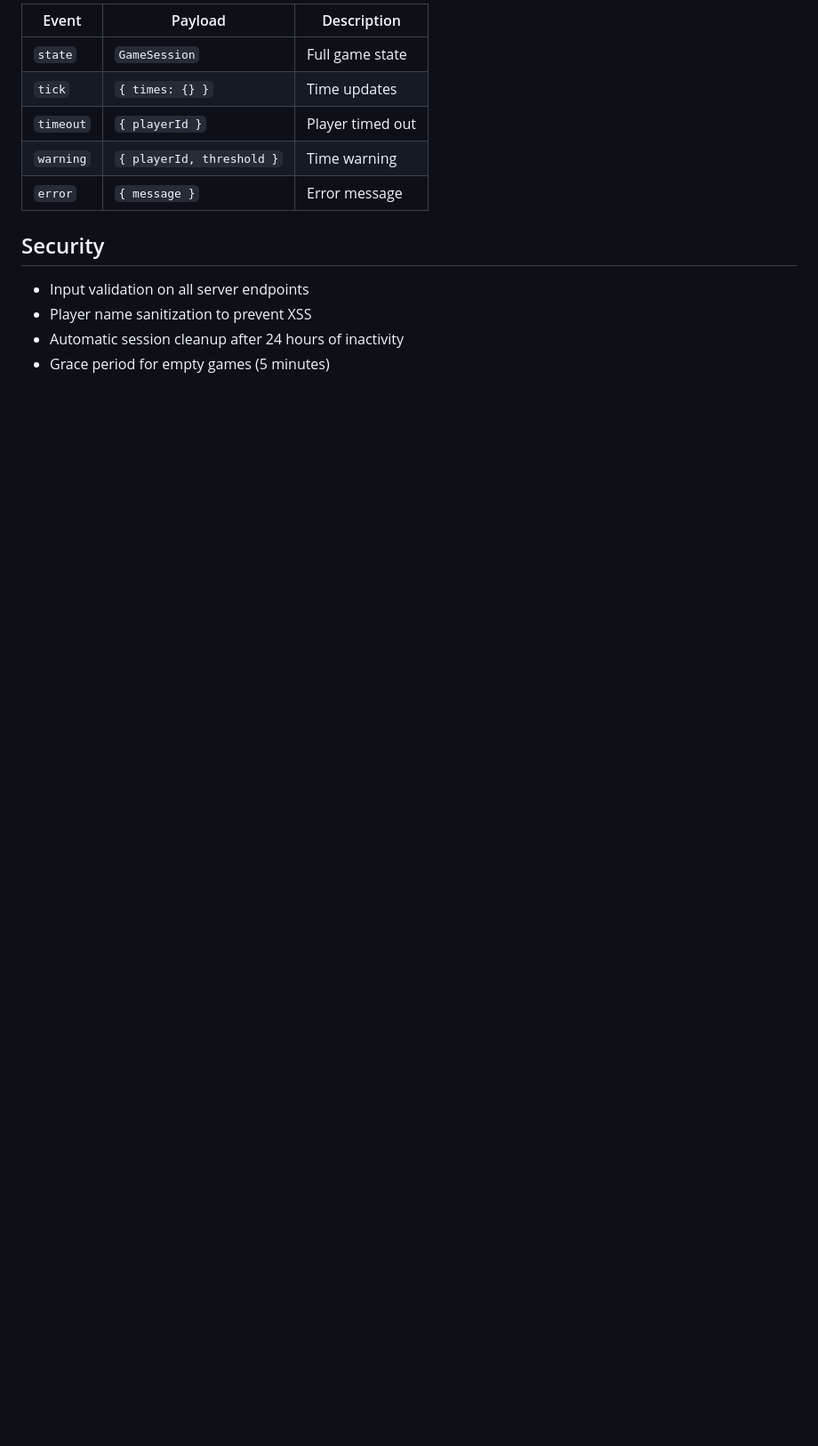
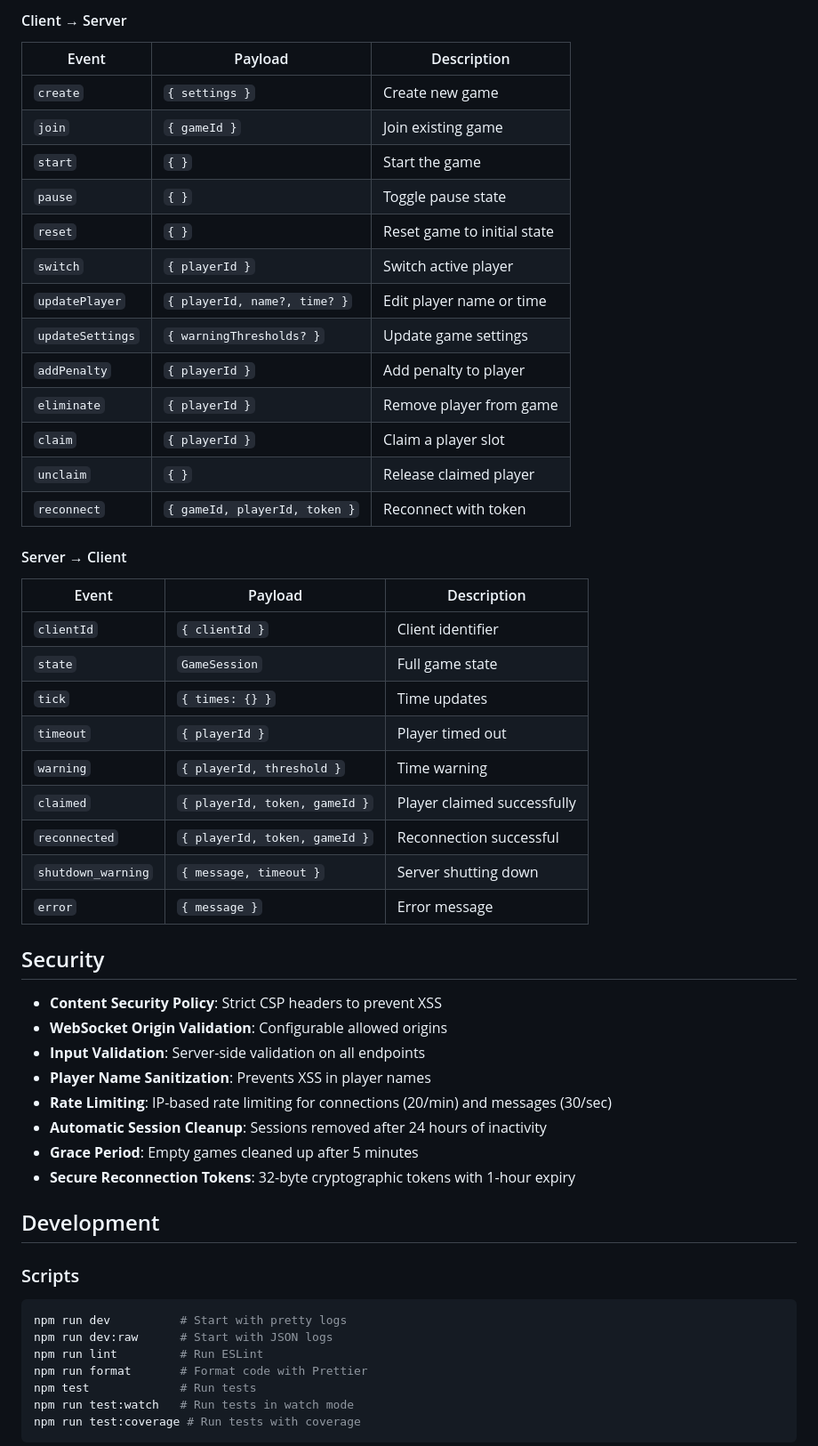
Before and after one commit to onatuner/tap-or-tarp, a Markdown page: README.md, the part around one of its changes. Shown at 89% size. GitHub-like rendering; blank space fills up the shorter version.

Commit message:
Update README with current features, configuration, and project structure

````diff
--- a/README.md
+++ b/README.md
@@ -100,15 +130,58 @@ When creating a game, you can configure:
 
-| Event | Payload | Description |
-|-------|---------|-------------|
-| `state` | `GameSession` | Full game state |
-| `tick` | `{ times: {} }` | Time updates |
-| `timeout` | `{ playerId }` | Player timed out |
-| `warning` | `{ playerId, threshold }` | Time warning |
-| `error` | `{ message }` | Error message |
+#### Client → Server
+
+| Event            | Payload                       | Description                 |
+| ---------------- | ----------------------------- | --------------------------- |
+| `create`         | `{ settings }`                | Create new game             |
+| `join`           | `{ gameId }`                  | Join existing game          |
+| `start`          | `{ }`                         | Start the game              |
+| `pause`          | `{ }`                         | Toggle pause state          |
+| `reset`          | `{ }`                         | Reset game to initial state |
+| `switch`         | `{ playerId }`                | Switch active player        |
+| `updatePlayer`   | `{ playerId, name?, time? }`  | Edit player name or time    |
+| `updateSettings` | `{ warningThresholds? }`      | Update game settings        |
+| `addPenalty`     | `{ playerId }`                | Add penalty to player       |
+| `eliminate`      | `{ playerId }`                | Remove player from game     |
+| `claim`          | `{ playerId }`                | Claim a player slot         |
+| `unclaim`        | `{ }`                         | Release claimed player      |
+| `reconnect`      | `{ gameId, playerId, token }` | Reconnect with token        |
+
+#### Server → Client
+
+| Event              | Payload                       | Description                 |
+| ------------------ | ----------------------------- | --------------------------- |
+| `clientId`         | `{ clientId }`                | Client identifier           |
+| `state`            | `GameSession`                 | Full game state             |
+| `tick`             | `{ times: {} }`               | Time updates                |
+| `timeout`          | `{ playerId }`                | Player timed out            |
+| `warning`          | `{ playerId, threshold }`     | Time warning                |
+| `claimed`          | `{ playerId, token, gameId }` | Player claimed successfully |
+| `reconnected`      | `{ playerId, token, gameId }` | Reconnection successful     |
+| `shutdown_warning` | `{ message, timeout }`        | Server shutting down        |
+| `error`            | `{ message }`                 | Error message               |
 
 ## Security
 
-- Input validation on all server endpoints
-- Player name sanitization to prevent XSS
-- Automatic session cleanup after 24 hours of inactivity
-- Grace period for empty games (5 minutes)
+- **Content Security Policy**: Strict CSP headers to prevent XSS
+- **WebSocket Origin Validation**: Configurable allowed origins
+- **Input Validation**: Server-side validation on all endpoints
+- **Player Name Sanitization**: Prevents XSS in player names
+- **Rate Limiting**: IP-based rate limiting for connections (20/min) and messages (30/sec)
+- **Automatic Session Cleanup**: Sessions removed after 24 hours of inactivity
+- **Grace Period**: Empty games cleaned up after 5 minutes
+- **Secure Reconnection Tokens**: 32-byte cryptographic tokens with 1-hour expiry
+
+## Development
+
+### Scripts
+
+```bash
+npm run dev          # Start with pretty logs
+npm run dev:raw      # Start with JSON logs
+npm run lint         # Run ESLint
+npm run format       # Format code with Prettier
+npm test             # Run tests
+npm run test:watch   # Run tests in watch mode
+npm run test:coverage # Run tests with coverage
+```
+
````
Also changed, not shown: other parts of README.md (+107 -24 lines).
